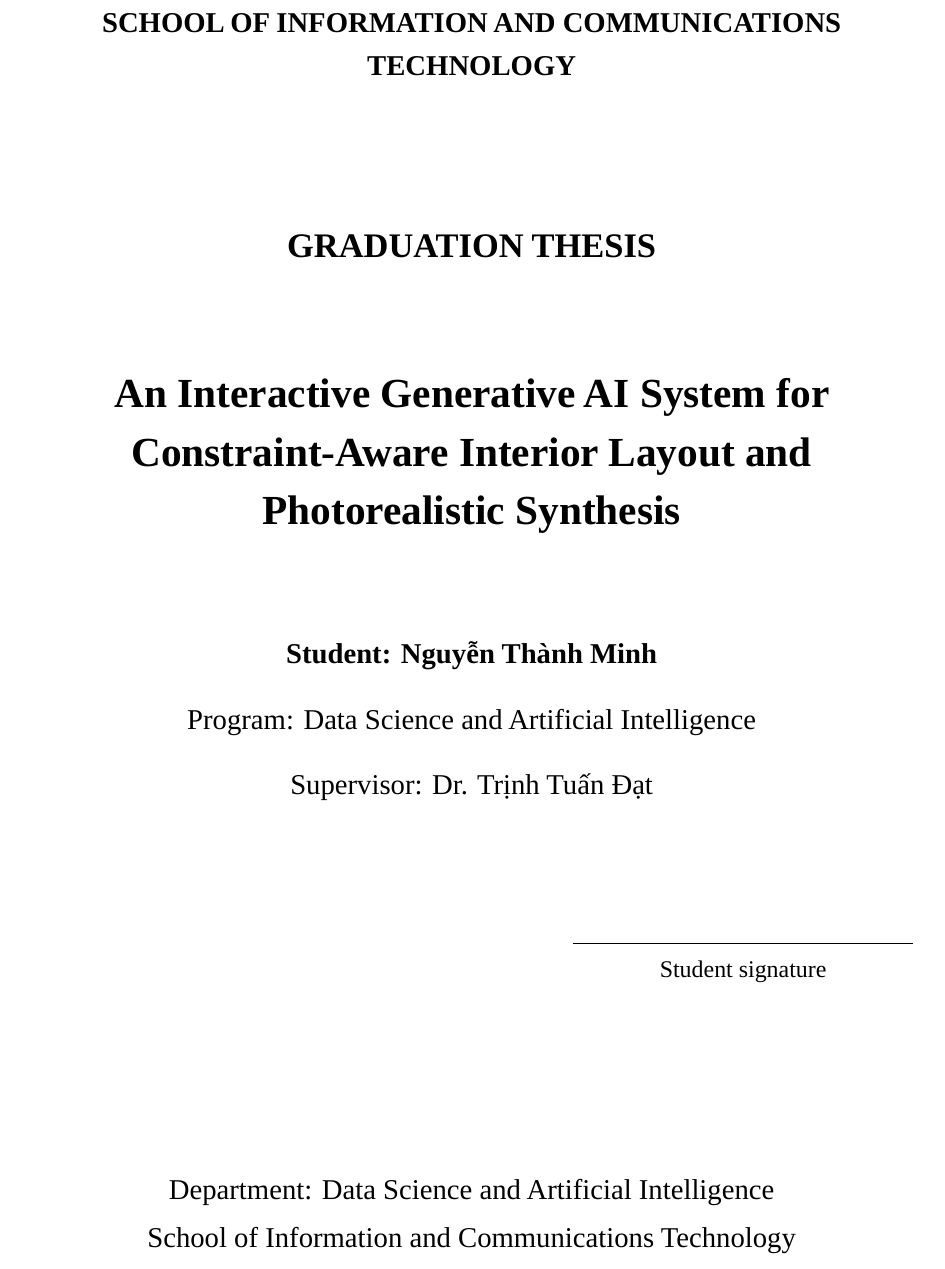
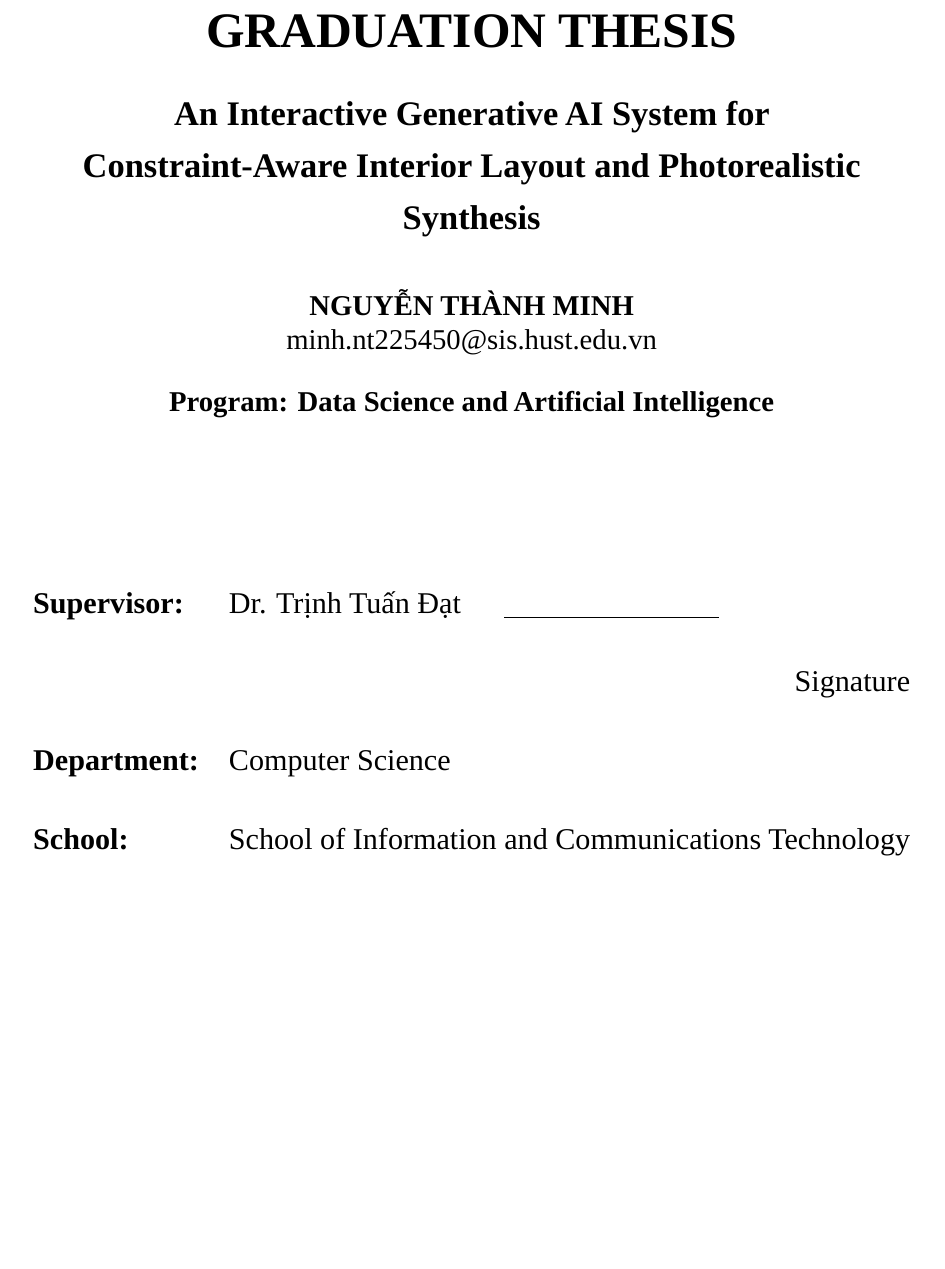
Before and after one commit to MinhmpcNguyen/roomflow_overleaf_latex_source-5-, a LaTeX thesis (main.tex, which reads frontmatter/cover.tex, metadata.tex): part of page 2 of 99 before the commit and part of page 2 of 100 after it, cut at the place of the change, the shorter picture padded with empty space. Compiled offline with LuaLaTeX; a missing font is replaced by an installed copy or a similar font.

Commit message:
Update thesis cover format

```diff
--- a/frontmatter/cover.tex
+++ b/frontmatter/cover.tex
@@ -22,29 +27,28 @@
 
-\begin{titlepage}
-\centering
-{\Large\bfseries \MakeUppercase{\universityname}\par}
-\vspace{0.35cm}
-{\large\bfseries \MakeUppercase{\schoolname}\par}
-\vspace{2.2cm}
-{\Large\bfseries GRADUATION THESIS\par}
-\vspace{1.5cm}
-{\LARGE\bfseries \thesistitle\par}
-\vspace{1.6cm}
-{\large\bfseries Student: \studentname\par}
-\vspace{0.3cm}
-{\large Program: \programname\par}
-\vspace{0.3cm}
-{\large Supervisor: \supervisorname\par}
-\vspace{1.5cm}
-\begin{flushright}
-\begin{tabular}{c}
-\rule{6cm}{0.4pt}\\
-Student signature
-\end{tabular}
-\end{flushright}
+\thispagestyle{empty}
+\noindent
+\begin{minipage}[t][\textheight][t]{\textwidth}
+\begin{center}
+{\textbf{\large{\MakeUppercase{\universityname}}}}\\[3.6cm]
+
+{\textbf{\huge{GRADUATION THESIS}}}\\[0.9cm]
+{\textbf{\Large\parbox{0.95\textwidth}{\centering \thesistitle}}}\\[0.9cm]
+
+{\textbf{\large{\MakeUppercase{\studentname}}}}\\
+{\large{\studentemail}}\\[0.5cm]
+
+{\textbf{\large{Program: \programname}}}\\
+
 \vfill
-{\large Department: \departmentname\par}
-{\large \schoolname\par}
-\vspace{0.8cm}
-{\large \MakeUppercase{\thesislocation}, \thesismonthyear\par}
-\end{titlepage}
+\resizebox{\textwidth}{!}{%
+\begin{tabular}{ll}
+\multicolumn{1}{l}{\textbf{Supervisor:}} & \supervisorname \hspace{0.5cm} \underline{\hspace{3cm}} \\[0.5cm]
+& \multicolumn{1}{r}{Signature} \\[0.5cm]
+\textbf{Department:} & \departmentname \\[0.5cm]
+\textbf{School:} & \schoolname \\[4cm]
+\multicolumn{2}{c}{\textbf{\MakeUppercase{\thesislocation}, \thesismonthyear}}
+\end{tabular}%
+}
+\end{center}
+\end{minipage}
+\clearpage
--- a/metadata.tex
+++ b/metadata.tex
@@ -1,10 +1,10 @@
 % Thesis metadata. Edit these values if the thesis title/program changes.
 \newcommand{\thesistitle}{An Interactive Generative AI System for Constraint-Aware Interior Layout and Photorealistic Synthesis}
 \newcommand{\studentname}{Nguyễn Thành Minh}
-\newcommand{\studentemail}{}
+\newcommand{\studentemail}{minh.nt225450@sis.hust.edu.vn}
 \newcommand{\programname}{Data Science and Artificial Intelligence}
 \newcommand{\supervisorname}{Dr. Trịnh Tuấn Đạt}
-\newcommand{\departmentname}{Data Science and Artificial Intelligence}
+\newcommand{\departmentname}{Computer Science}
 \newcommand{\schoolname}{School of Information and Communications Technology}
 \newcommand{\universityname}{Hanoi University of Science and Technology}
 \newcommand{\thesislocation}{Hanoi}
```
Also changed, not shown: frontmatter/abbreviations.tex (+41 -1 lines), figures/chapter4/figure_06.png, figures/chapter4/figure_06_2d.png, figures/chapter4/figure_06_zoom.png, figures/chapter4/figure_07.png, figures/chapter4/figure_08.png, frontmatter/cover.tex (45 more changed lines).
